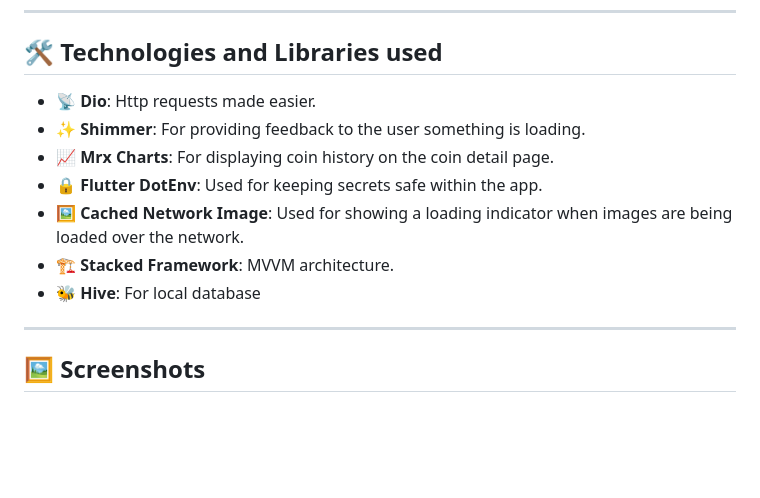
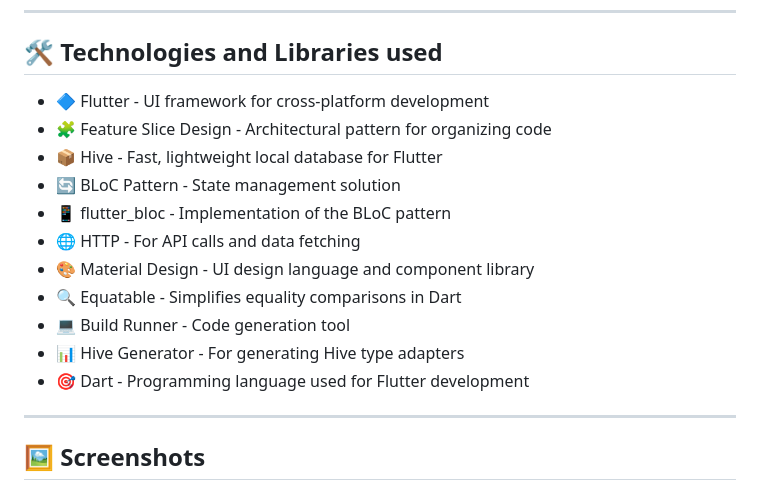
Before and after one commit to Scott-Atkinson/carton_todo_app, a Markdown page: README.md, the part around the change. Rendered like a GitHub page; blank space fills up the shorter version.

```diff
--- a/README.md
+++ b/README.md
@@ -22,13 +22,17 @@ This Flutter Todo application demonstrates a modern, modular approach to mobile
 
 ## 🛠️ Technologies and Libraries used
 
-- 📡 **Dio**: Http requests made easier.
-- ✨ **Shimmer**: For providing feedback to the user something is loading.
-- 📈 **Mrx Charts**: For displaying coin history on the coin detail page.
-- 🔒 **Flutter DotEnv**: Used for keeping secrets safe within the app.
-- 🖼️ **Cached Network Image**: Used for showing a loading indicator when images are being loaded over the network.
-- 🏗️ **Stacked Framework**: MVVM architecture.
-- 🐝 **Hive**: For local database
+- 🔷 Flutter - UI framework for cross-platform development
+- 🧩 Feature Slice Design - Architectural pattern for organizing code
+- 📦 Hive - Fast, lightweight local database for Flutter
+- 🔄 BLoC Pattern - State management solution
+- 📱 flutter_bloc - Implementation of the BLoC pattern
+- 🌐 HTTP - For API calls and data fetching
+- 🎨 Material Design - UI design language and component library
+- 🔍 Equatable - Simplifies equality comparisons in Dart
+- 💻 Build Runner - Code generation tool
+- 📊 Hive Generator - For generating Hive type adapters
+- 🎯 Dart - Programming language used for Flutter development
 
 ---
 
```
